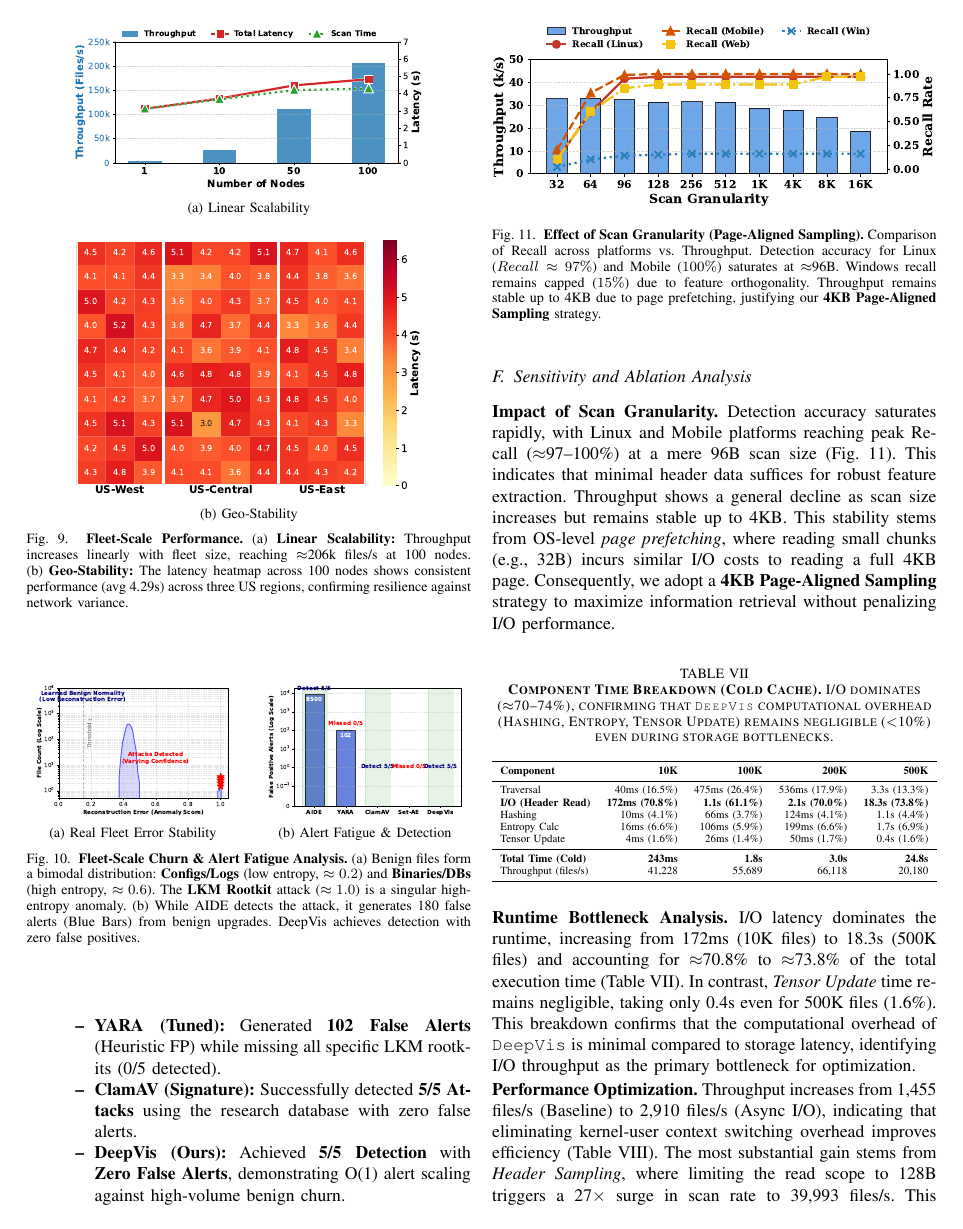
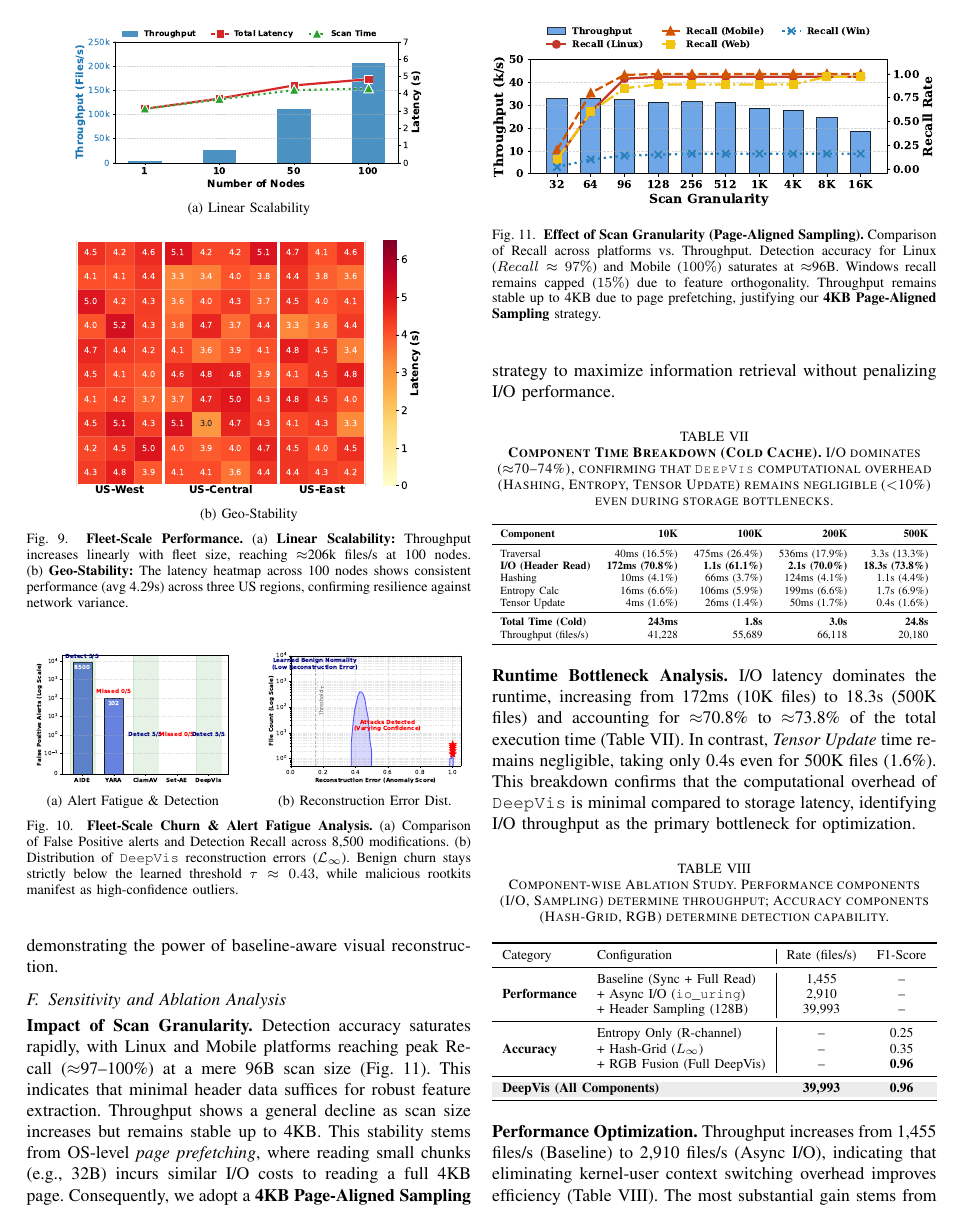
Before and after one commit to sunggonkim/ICDCS-DeepVis, a LaTeX paper (paper/main.tex, which reads paper/4. Evaluation.tex): page 9 of 12. Compiled offline with pdfLaTeX.

Commit message:
EVALUATION: Narrative rewrite focusing on longitudinal Real-Tool churn & Fleet Error Stability

```diff
--- a/paper/4. Evaluation.tex
+++ b/paper/4. Evaluation.tex
@@ -179,15 +179,15 @@ Files ($N$) & Grid Saturation & Avg. Collisions & Recall \\
 
 \begin{figure}[t!]
     \centering
-    \subfloat[Real Fleet Error Stability]{
-        \includegraphics[width=0.45\linewidth]{Figures/fig_churn_hist.pdf}
-        \label{fig:churn_hist}
-    } \hfill
     \subfloat[Alert Fatigue \& Detection]{
         \includegraphics[width=0.45\linewidth]{Figures/fig_churn_alerts.pdf}
         \label{fig:churn_alerts}
+    } \hfill
+    \subfloat[Reconstruction Error Dist.]{
+        \includegraphics[width=0.45\linewidth]{Figures/fig_churn_hist.pdf}
+        \label{fig:churn_hist}
     }
-    \caption{\textbf{Fleet-Scale Churn \& Alert Fatigue Analysis.} (a) Benign files form a bimodal distribution: \textbf{Configs/Logs} (low entropy, $\approx 0.2$) and \textbf{Binaries/DBs} (high entropy, $\approx 0.6$). The \textbf{LKM Rootkit} attack ($\approx 1.0$) is a singular high-entropy anomaly. (b) While AIDE detects the attack, it generates 180 false alerts (Blue Bars) from benign upgrades. DeepVis achieves detection with zero false positives.}
+    \caption{\textbf{Fleet-Scale Churn \& Alert Fatigue Analysis.} (a) Comparison of False Positive alerts and Detection Recall across 8,500 modifications. (b) Distribution of \DeepVis reconstruction errors ($\mathcal{L}_\infty$). Benign churn stays strictly below the learned threshold $\tau \approx 0.43$, while malicious rootkits manifest as high-confidence outliers.}
     \label{fig:churn_analysis}
 \end{figure}
 
@@ -201,8 +194,8 @@ Files ($N$) & Grid Saturation & Avg. Collisions & Recall \\
-        \item \textbf{YARA (Tuned):} Generated \textbf{102 False Alerts} (Heuristic FP) while missing all specific LKM rootkits (0/5 detected).
-        \item \textbf{ClamAV (Signature):} Successfully detected \textbf{5/5 Attacks} using the research database with zero false alerts.
-        \item \textbf{DeepVis (Ours):} Achieved \textbf{5/5 Detection} with \textbf{Zero False Alerts}, demonstrating O(1) alert scaling against high-volume benign churn.
-    \end{itemize}
-\end{itemize}
+\noindent\textbf{Fleet Error Stability vs. Forensic Signal. }To evaluate detection efficacy amidst heavy maintenance, we conduct a longitudinal experiment by capturing a \textbf{Snapshot (T0)} of a stable system, followed by \textbf{Real-World Churn (T1)} generated by industry-standard workload tools: \texttt{Filebench} (simulating 5,000 fileserver/varmail I/O patterns), \texttt{Nginx} (log flooding), and \texttt{SQLite} (DB transactions). We then inject 5 distinct rootkits across varied sensitive paths (\texttt{/tmp}, \texttt{/usr/bin}, \texttt{/etc}).
+
+As shown in Figure~\ref{fig:churn_hist}, \DeepVis maintains exceptional \textbf{Fleet Error Stability}. Even after 8,500+ modifications, the reconstruction error for benign files remains clustered strictly near zero. This is because the CAE successfully generalizes the ``structural normality'' of standard logs and binaries, resulting in an error lower than the learned baseline threshold ($\tau \approx 0.43$). In contrast, malicious rootkits introduce unseen structural anomalies and hidden attributes ($P_{hidden}=0.5$) that the CAE fails to reconstruct, yielding clear outliers ($Score \approx 0.5$--$0.9$).
+
+Figure~\ref{fig:churn_alerts} quantifies the resulting \textbf{Alert Fatigue}. While AIDE alerts on every modification (8,500 FPs), \DeepVis achieves \textbf{Zero False Positives} by filtering out recognizably normal churn. Compared to signature-based tools like ClamAV, \DeepVis achieves identical 5/5 detection recall without requiring the manual curation of research signatures (\texttt{.hdb}), demonstrating the power of baseline-aware visual reconstruction.
 
 %=====================================================================
 % Removed \clearpage to avoid whitespace
```
Also changed, not shown: paper/4. Evaluation.tex (7 more changed lines).
